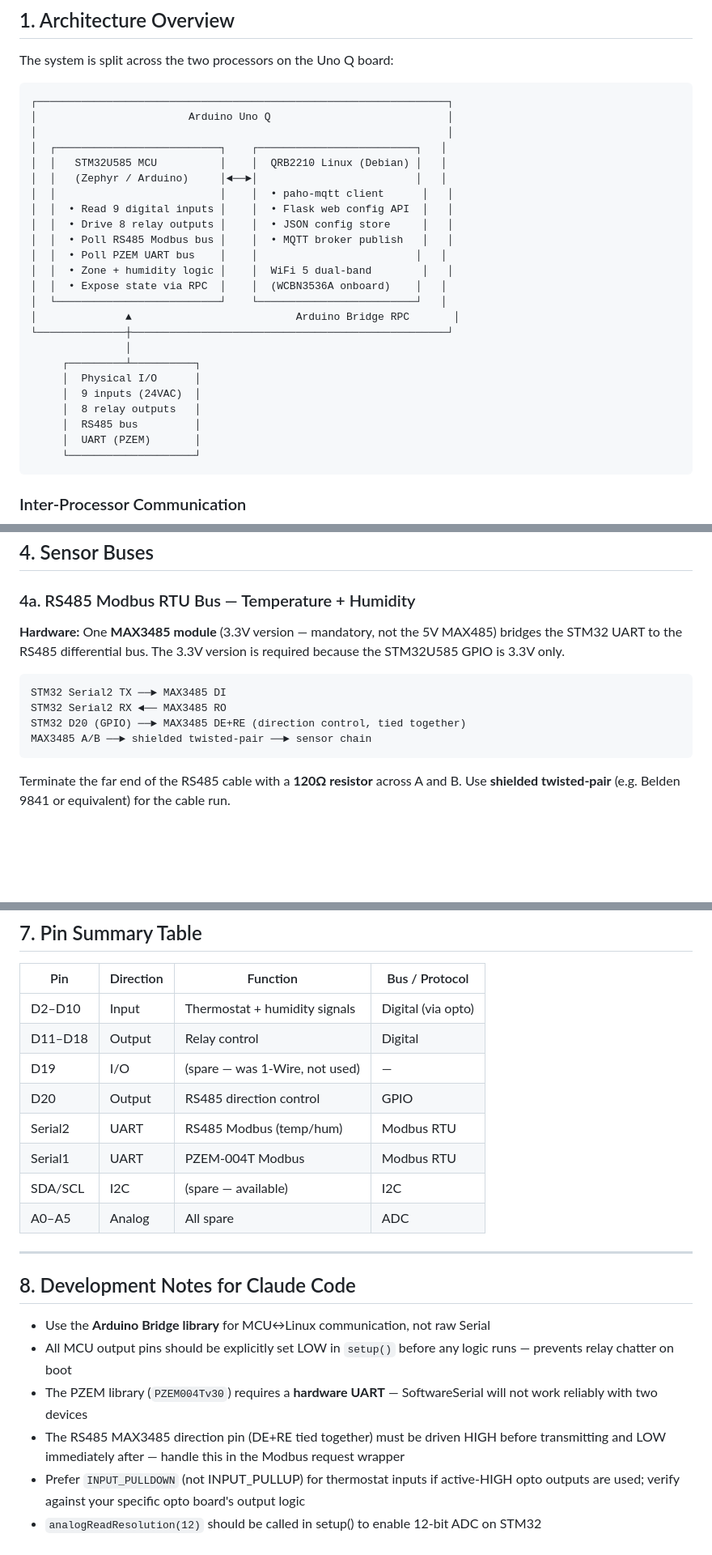
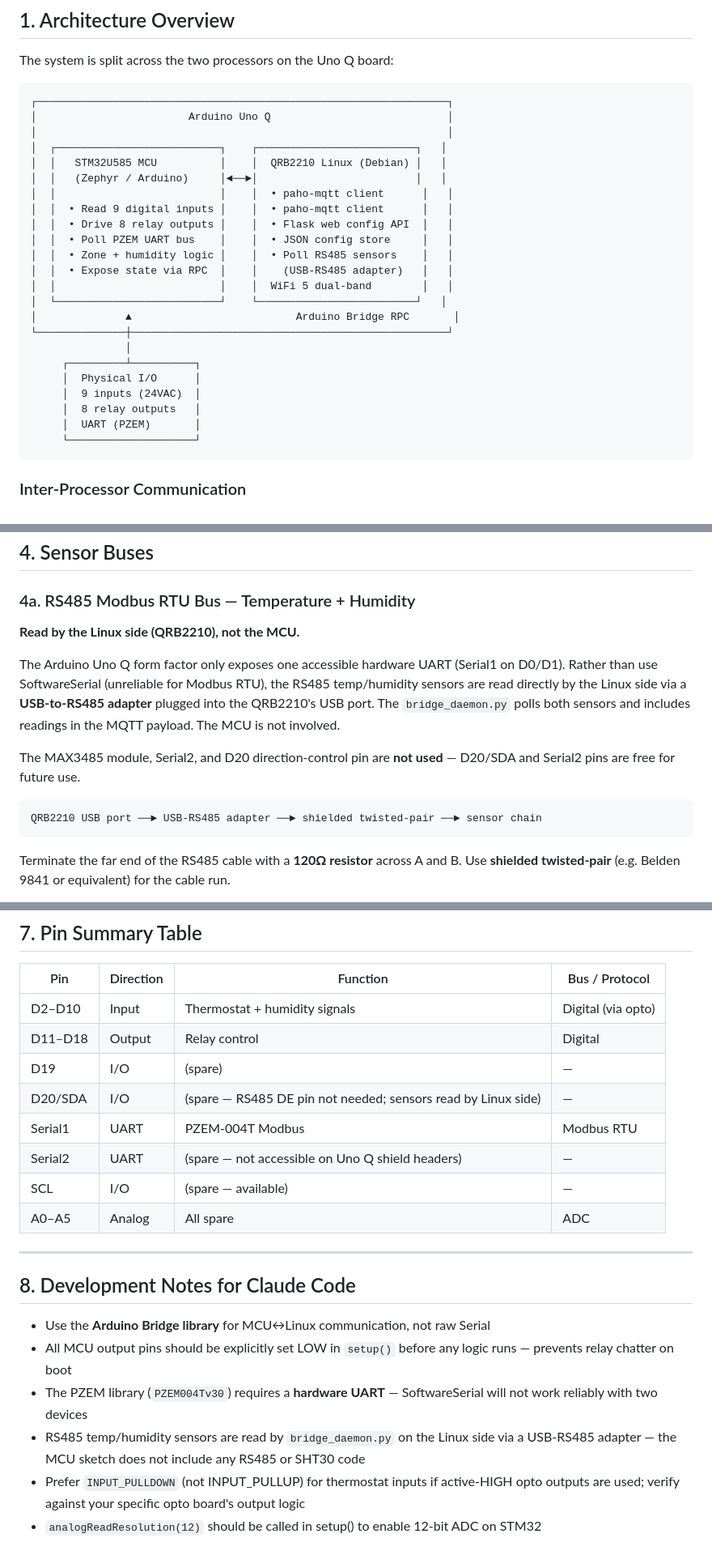
Before and after one commit to jchriswaters/merrick_ac, a Markdown page: docs/system-design.md, 3 parts joined by grey strips. Shown at 81% size. Rendered like a GitHub page; blank space fills up the shorter version.

Commit message:
Update system design: RS485 sensors moved to Linux side
The Uno Q only exposes one accessible hardware UART (Serial1 on D0/D1),
so RS485 temp/humidity sensors are now read by bridge_daemon.py via a
USB-RS485 adapter on the QRB2210 USB port. MAX3485 module, Serial2, and
D20 direction pin are no longer used.

Co-Authored-By: Claude Sonnet 4.6 <noreply@anthropic.com>

````diff
--- a/docs/system-design.md
+++ b/docs/system-design.md
@@ -12,12 +12,12 @@ The system is split across the two processors on the Uno Q board:
 │  │   STM32U585 MCU          │    │  QRB2210 Linux (Debian) │   │
 │  │   (Zephyr / Arduino)     │◄──►│                         │   │
 │  │                          │    │  • paho-mqtt client      │   │
-│  │  • Read 9 digital inputs │    │  • Flask web config API  │   │
-│  │  • Drive 8 relay outputs │    │  • JSON config store     │   │
-│  │  • Poll RS485 Modbus bus │    │  • MQTT broker publish   │   │
-│  │  • Poll PZEM UART bus    │    │                         │   │
-│  │  • Zone + humidity logic │    │  WiFi 5 dual-band        │   │
-│  │  • Expose state via RPC  │    │  (WCBN3536A onboard)    │   │
+│  │  • Read 9 digital inputs │    │  • paho-mqtt client      │   │
+│  │  • Drive 8 relay outputs │    │  • Flask web config API  │   │
+│  │  • Poll PZEM UART bus    │    │  • JSON config store     │   │
+│  │  • Zone + humidity logic │    │  • Poll RS485 sensors    │   │
+│  │  • Expose state via RPC  │    │    (USB-RS485 adapter)   │   │
+│  │                          │    │  WiFi 5 dual-band        │   │
 │  └──────────────────────────┘    └─────────────────────────┘   │
 │              ▲                          Arduino Bridge RPC       │
 └──────────────┼──────────────────────────────────────────────────┘
@@ -26,7 +26,6 @@ The system is split across the two processors on the Uno Q board:
      │  Physical I/O      │
      │  9 inputs (24VAC)  │
      │  8 relay outputs   │
-     │  RS485 bus         │
      │  UART (PZEM)       │
      └────────────────────┘
 ```
@@ -108,15 +107,19 @@ This is required because the STM32U585 is a 3.3V device.
 
 ### 4a. RS485 Modbus RTU Bus — Temperature + Humidity
 
-**Hardware:** One **MAX3485 module** (3.3V version — mandatory, not the 5V MAX485)
-bridges the STM32 UART to the RS485 differential bus. The 3.3V version is required
-because the STM32U585 GPIO is 3.3V only.
+**Read by the Linux side (QRB2210), not the MCU.**
+
+The Arduino Uno Q form factor only exposes one accessible hardware UART (Serial1 on
+D0/D1). Rather than use SoftwareSerial (unreliable for Modbus RTU), the RS485
+temp/humidity sensors are read directly by the Linux side via a **USB-to-RS485 adapter**
+plugged into the QRB2210's USB port. The `bridge_daemon.py` polls both sensors and
+includes readings in the MQTT payload. The MCU is not involved.
+
+The MAX3485 module, Serial2, and D20 direction-control pin are **not used** — D20/SDA
+and Serial2 pins are free for future use.
 
 ```
-STM32 Serial2 TX ──► MAX3485 DI
-STM32 Serial2 RX ◄── MAX3485 RO
-STM32 D20 (GPIO) ──► MAX3485 DE+RE (direction control, tied together)
-MAX3485 A/B ──► shielded twisted-pair ──► sensor chain
+QRB2210 USB port ──► USB-RS485 adapter ──► shielded twisted-pair ──► sensor chain
 ```
 
 Terminate the far end of the RS485 cable with a **120Ω resistor** across A and B.
@@ -262,11 +265,11 @@ Topics:
 |---------|-----------|-----------------------------|----------------|
 | D2–D10  | Input     | Thermostat + humidity signals | Digital (via opto) |
 | D11–D18 | Output    | Relay control               | Digital        |
-| D19     | I/O       | (spare — was 1-Wire, not used) | —            |
-| D20     | Output    | RS485 direction control     | GPIO           |
-| Serial2 | UART      | RS485 Modbus (temp/hum)     | Modbus RTU     |
+| D19     | I/O       | (spare)                     | —              |
+| D20/SDA | I/O       | (spare — RS485 DE pin not needed; sensors read by Linux side) | — |
 | Serial1 | UART      | PZEM-004T Modbus            | Modbus RTU     |
-| SDA/SCL | I2C       | (spare — available)         | I2C            |
+| Serial2 | UART      | (spare — not accessible on Uno Q shield headers) | — |
+| SCL     | I/O       | (spare — available)         | —              |
 | A0–A5   | Analog    | All spare                   | ADC            |
 
 ---
@@ -278,8 +281,8 @@ Topics:
   prevents relay chatter on boot
 - The PZEM library (`PZEM004Tv30`) requires a **hardware UART** — SoftwareSerial
   will not work reliably with two devices
-- The RS485 MAX3485 direction pin (DE+RE tied together) must be driven HIGH before
-  transmitting and LOW immediately after — handle this in the Modbus request wrapper
+- RS485 temp/humidity sensors are read by `bridge_daemon.py` on the Linux side via a
+  USB-RS485 adapter — the MCU sketch does not include any RS485 or SHT30 code
 - Prefer `INPUT_PULLDOWN` (not INPUT_PULLUP) for thermostat inputs if active-HIGH
   opto outputs are used; verify against your specific opto board's output logic
 - `analogReadResolution(12)` should be called in setup() to enable 12-bit ADC on STM32
````
